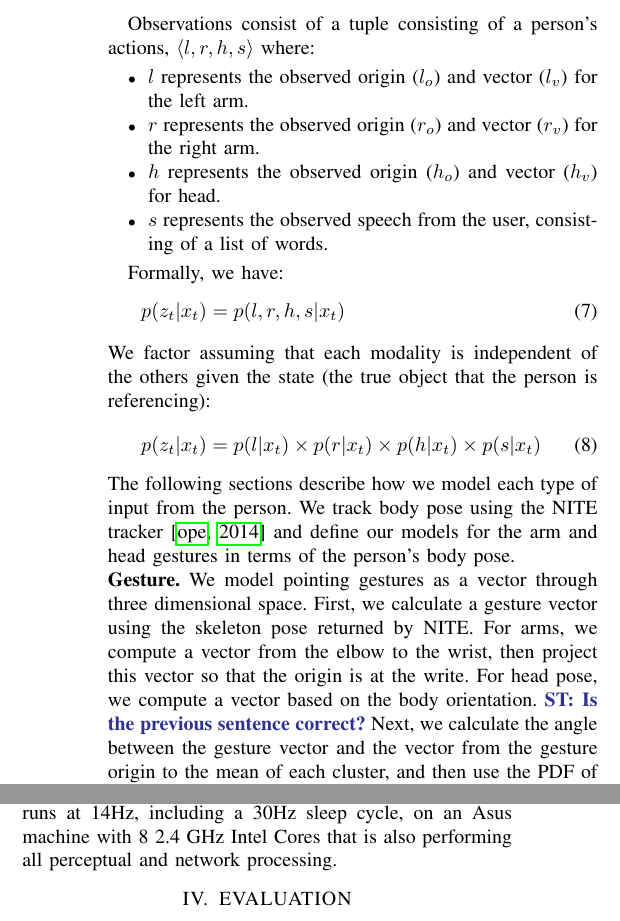
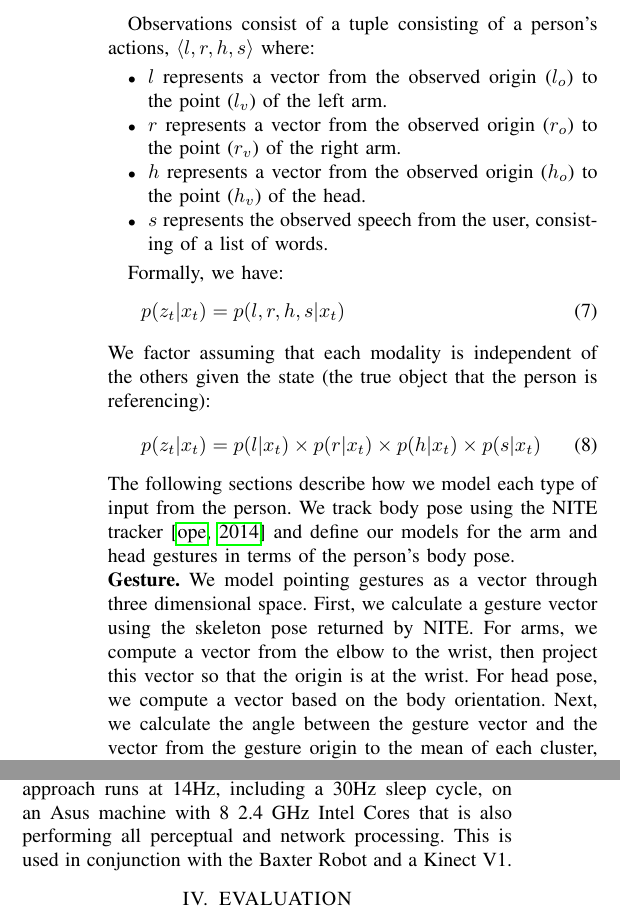
Before and after one commit to mileseldon/gesture_math, a LaTeX paper (math.tex): two parts of the columns of pages 3 and 4 of 6, joined at a grey line, cut so that both start at the same text. Compiled offline with pdfLaTeX.

Commit message:
added nakul's suggestions

```diff
--- a/math.tex
+++ b/math.tex
@@ -263,9 +263,9 @@ p(z_t | x_t)
 Observations consist of a tuple consisting of a person's actions,
 $\langle l, r, h, s\rangle $ where:
 \begin{itemize}
-	\item $l$ represents the observed origin ($l_o$) and vector ($l_v$) for the left arm.
-	\item $r$ represents the observed origin  ($r_o$) and vector ($r_v$)  for the right arm.
-	\item $h$ represents the observed origin  ($h_o$) and vector ($h_v$)  for head.
+	\item $l$ represents a vector from the observed origin ($l_o$) to the point ($l_v$) of the left arm.
+	\item $r$ represents a vector from the observed origin ($r_o$) to the point ($r_v$) of the right arm.
+	\item $h$ represents a vector from the observed origin ($h_o$) to the point ($h_v$) of the head.
 	\item $s$ represents the observed speech from the user,
           consisting of a list of words.
 	\end{itemize}
@@ -285,9 +285,8 @@ gestures in terms of the person's body pose.
 \noindent{\bf Gesture.}  We model pointing gestures as a vector
 through three dimensional space.  First, we calculate a gesture vector
 using the skeleton pose returned by NITE.  For arms, we compute a
-vector from the elbow to the wrist, then project this vector so that the origin is at the write.  For head pose, we compute a
-vector based on the body orientation.  \stnote{Is the previous
-  sentence correct?} Next, we calculate the angle between the gesture
+vector from the elbow to the wrist, then project this vector so that the origin is at the wrist.  For head pose, we compute a
+vector based on the body orientation. Next, we calculate the angle between the gesture
 vector and the vector from the gesture origin to the mean of each
 cluster, and then use the PDF of a Gaussian ($\mathcal{N}$) with
 variance ($\sigma$) to determine the weight that should be assigned to
@@ -307,7 +306,7 @@ estimate of the objects being referenced.
 \noindent{\bf Head Pose.}
 Head pose is modeled in the same manner as arm gestures.
 \begin{align}
-p(h | x_t) \propto \mathcal{N}(\mu_h=0, \sigma_h,A(h_o, h_v, x_t))
+p(h | x_t) \propto \mathcal{N}(\mu_h=0, \sigma_h)[A(h_o, h_v, x_t)]
 \end{align}
 
 
@@ -412,7 +411,7 @@ continuously, enabling it to fuse language and gesture as it occurs
 and quickly updating in response to new input from the person, verbal
 or nonverbal.  Our approach runs at 14Hz, including a 30Hz sleep
 cycle, on an Asus machine with 8 2.4 GHz Intel Cores that is also
-performing all perceptual and network processing.
+performing all perceptual and network processing. This is used in conjunction with the Baxter Robot and a Kinect V1.
 
 \section{EVALUATION}
 
```
Also changed, not shown: math.tex (10 more changed lines).
